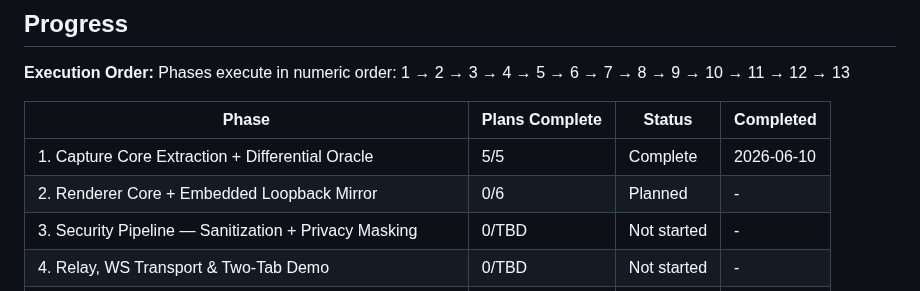
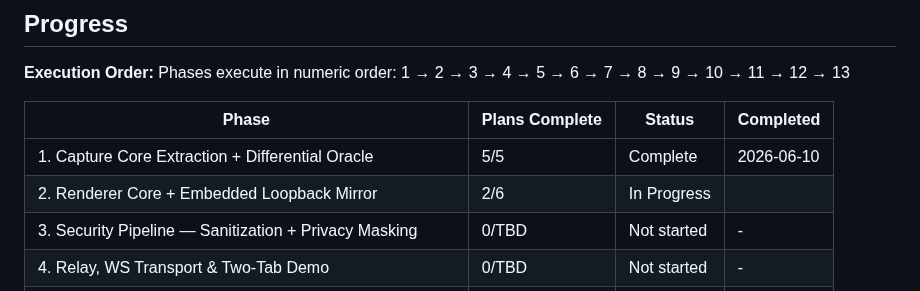
Before and after one commit to fullselfbrowsing/PhantomStream, a Markdown page: .planning/ROADMAP.md, the part around one of its changes. Rendered like a GitHub page.

```diff
--- a/.planning/ROADMAP.md
+++ b/.planning/ROADMAP.md
@@ -222,7 +222,7 @@ Phases execute in numeric order: 1 → 2 → 3 → 4 → 5 → 6 → 7 → 8 →
 | Phase | Plans Complete | Status | Completed |
 |-------|----------------|--------|-----------|
 | 1. Capture Core Extraction + Differential Oracle | 5/5 | Complete    | 2026-06-10 |
-| 2. Renderer Core + Embedded Loopback Mirror | 0/6 | Planned | - |
+| 2. Renderer Core + Embedded Loopback Mirror | 2/6 | In Progress|  |
 | 3. Security Pipeline — Sanitization + Privacy Masking | 0/TBD | Not started | - |
 | 4. Relay, WS Transport & Two-Tab Demo | 0/TBD | Not started | - |
 | 5. Playwright/CDP Adapter, Remote Control & Agent Demo | 0/TBD | Not started | - |
```
Also changed, not shown: other parts of .planning/ROADMAP.md (+2 -2 lines), .planning/STATE.md (+7 -7 lines).
